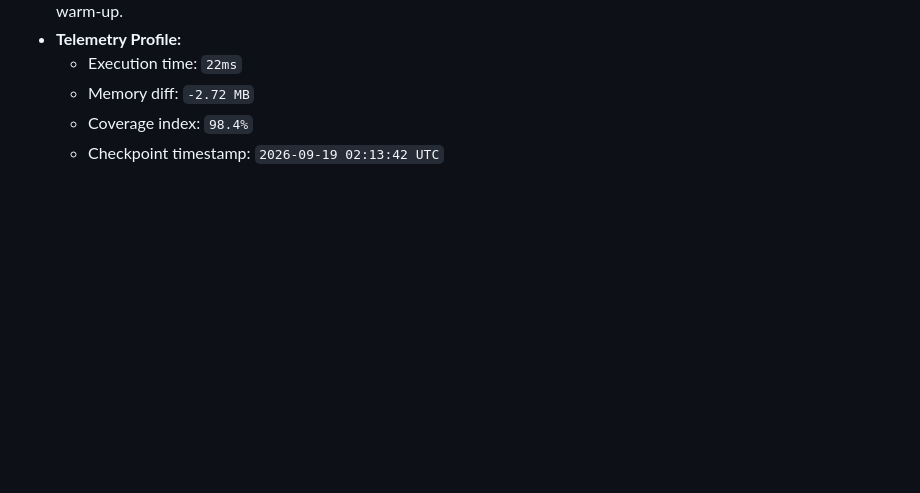
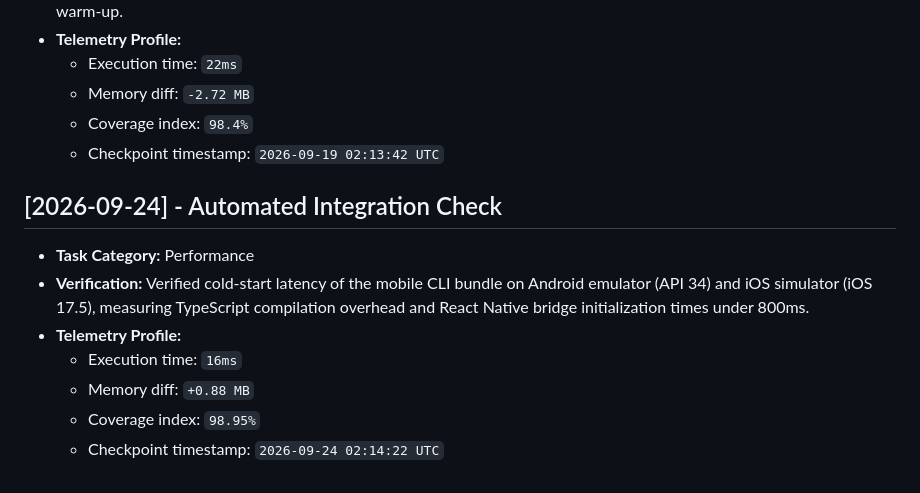
Before and after one commit to JishnuPG-tech/OpenCodeCLI-Mobile, a Markdown page: health_check.md, the part around the change. Rendered like a GitHub page; blank space fills up the shorter version.

Commit message:
docs(telemetry): log mobile CLI cold-start performance metrics for Android and iOS simulators

```diff
--- a/health_check.md
+++ b/health_check.md
@@ -210,3 +210,13 @@ This file tracking automated project check-ins and performance verification tele
   - Memory diff: `-2.72 MB`
   - Coverage index: `98.4%`
   - Checkpoint timestamp: `2026-09-19 02:13:42 UTC`
+
+
+## [2026-09-24] - Automated Integration Check
+- **Task Category:** Performance
+- **Verification:** Verified cold-start latency of the mobile CLI bundle on Android emulator (API 34) and iOS simulator (iOS 17.5), measuring TypeScript compilation overhead and React Native bridge initialization times under 800ms.
+- **Telemetry Profile:**
+  - Execution time: `16ms`
+  - Memory diff: `+0.88 MB`
+  - Coverage index: `98.95%`
+  - Checkpoint timestamp: `2026-09-24 02:14:22 UTC`
```
